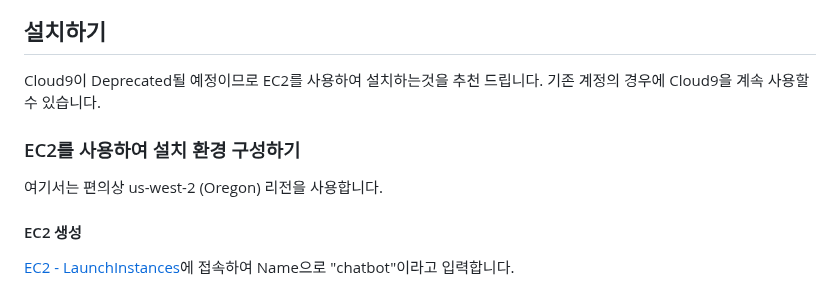
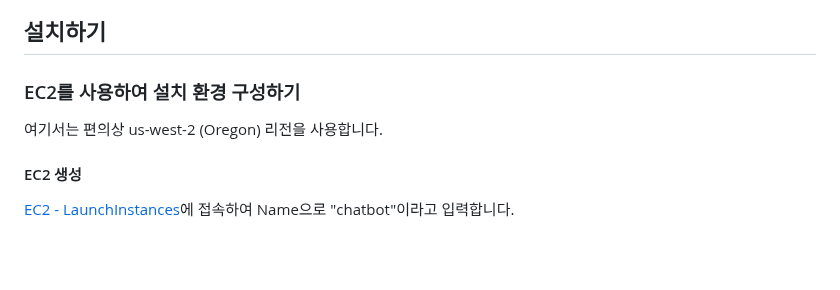
Before and after one commit to kyopark2014/nova-agent, a Markdown page: deployment.md, the part around one of its changes. Rendered like a GitHub page; blank space fills up the shorter version.

```diff
--- a/deployment.md
+++ b/deployment.md
@@ -11,13 +7,9 @@ LLM으로 Anthropic의 Claude3을 사용하기 위하여, Amazon Bedrock의 us-w
 
 ## 설치하기
 
-Cloud9이 Deprecated될 예정이므로 EC2를 사용하여 설치하는것을 추천 드립니다. 기존 계정의 경우에 Cloud9을 계속 사용할 수 있습니다.
-
-
 ### EC2를 사용하여 설치 환경 구성하기
 
 여기서는 편의상 us-west-2 (Oregon) 리전을 사용합니다.
-
 
 #### EC2 생성
 
```
Also changed, not shown: other parts of deployment.md (+1 -5 lines).
